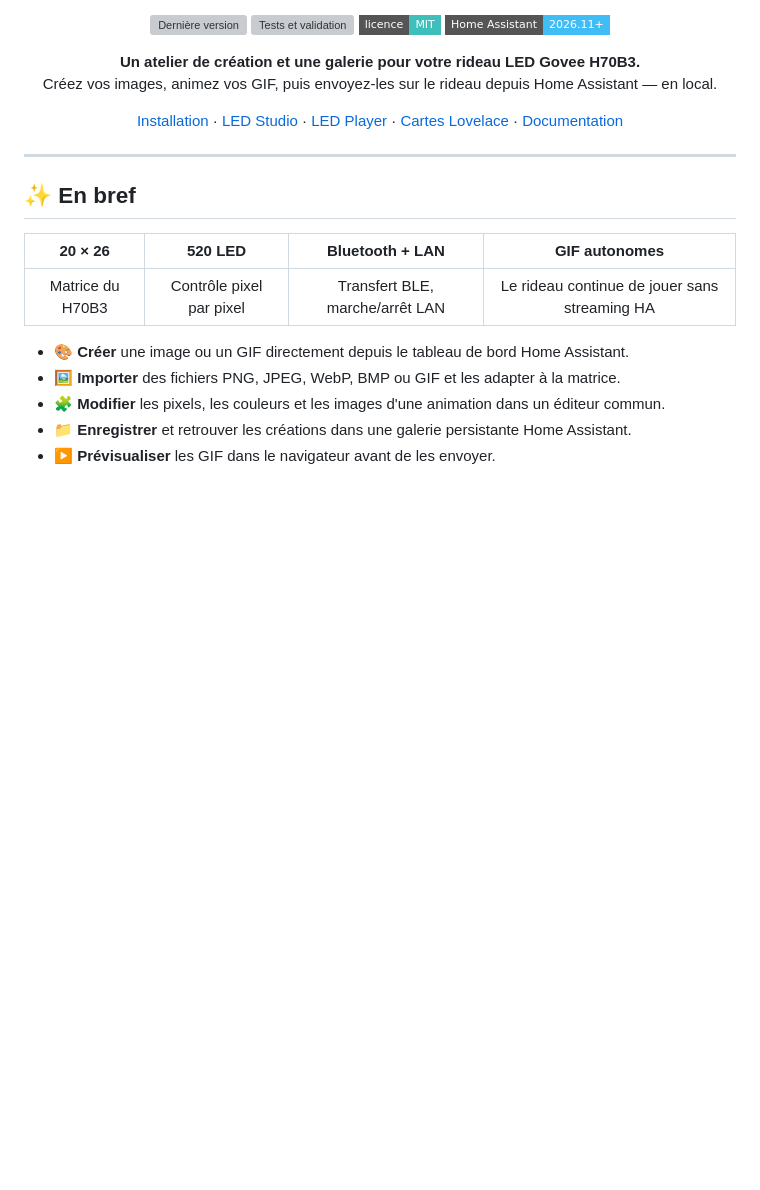
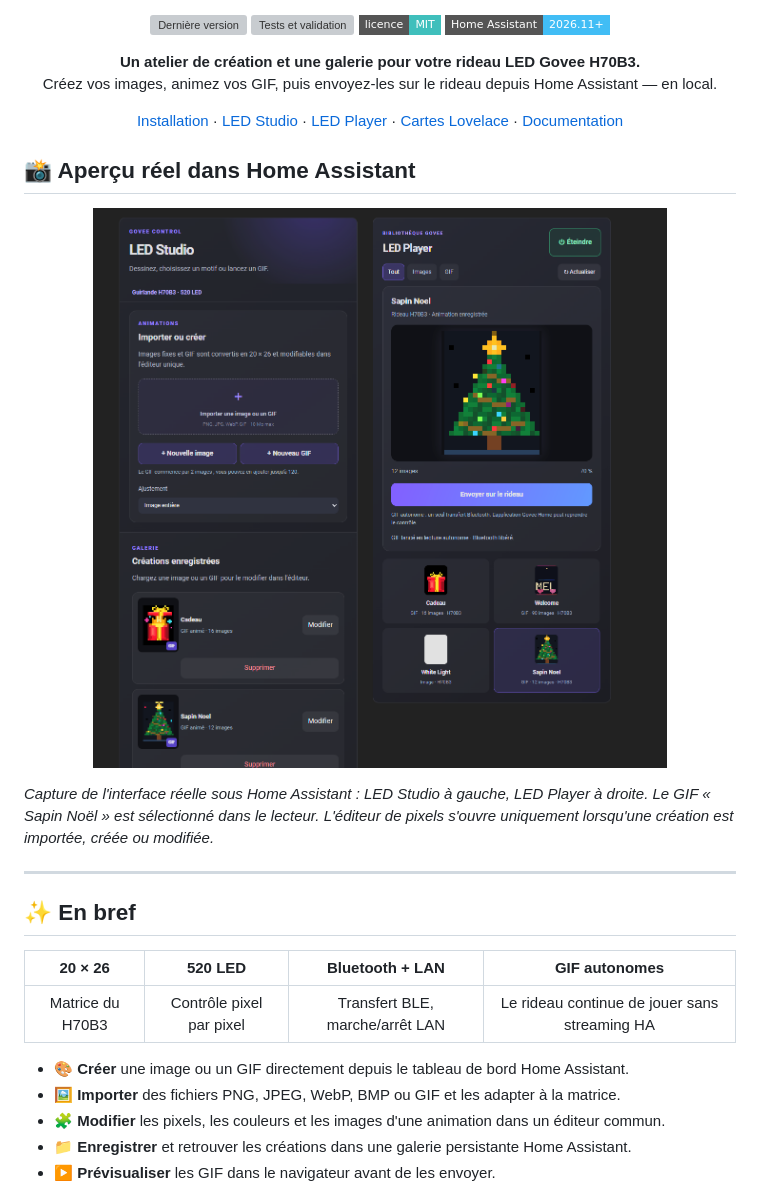
Before and after one commit to jackmc2/govee-led-control-haos, a Markdown page: README.md, the part around one of its changes. GitHub-like rendering; pictures changed too: docs/assets/govee-dashboard.png (added); badges without logos; blank space fills up the shorter version; grey boxes are pictures that could not be loaded.

```diff
--- a/README.md
+++ b/README.md
@@ -20,6 +20,14 @@
   <a href="#-documentation">Documentation</a>
 </p>
 
+## 📸 Aperçu réel dans Home Assistant
+
+<p align="center">
+  <img src="docs/assets/govee-dashboard.png" width="1000" alt="Capture réelle du tableau de bord Home Assistant avec LED Studio et LED Player côte à côte, galerie de GIF et aperçu d’un sapin de Noël">
+</p>
+
+*Capture de l'interface réelle sous Home Assistant : LED Studio à gauche, LED Player à droite. Le GIF « Sapin Noël » est sélectionné dans le lecteur. L'éditeur de pixels s'ouvre uniquement lorsqu'une création est importée, créée ou modifiée.*
+
 ---
 
 ## ✨ En bref
```
Also changed, not shown: other parts of README.md (+15 -15 lines), docs/assets/led-player.png (added), docs/assets/led-studio.png (added).
